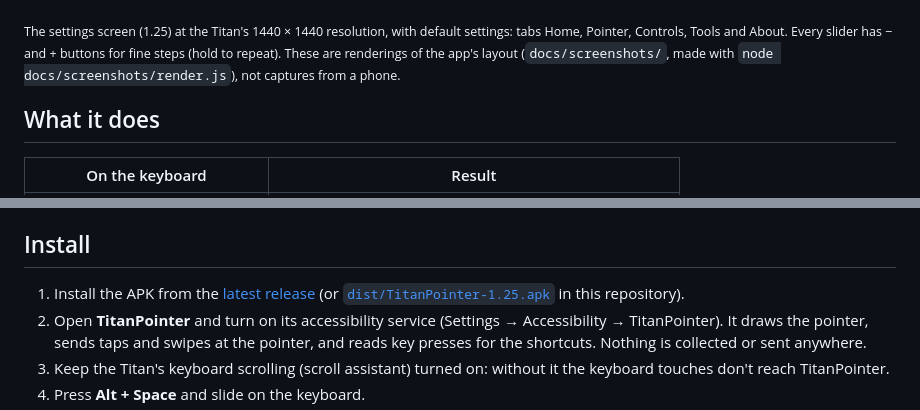
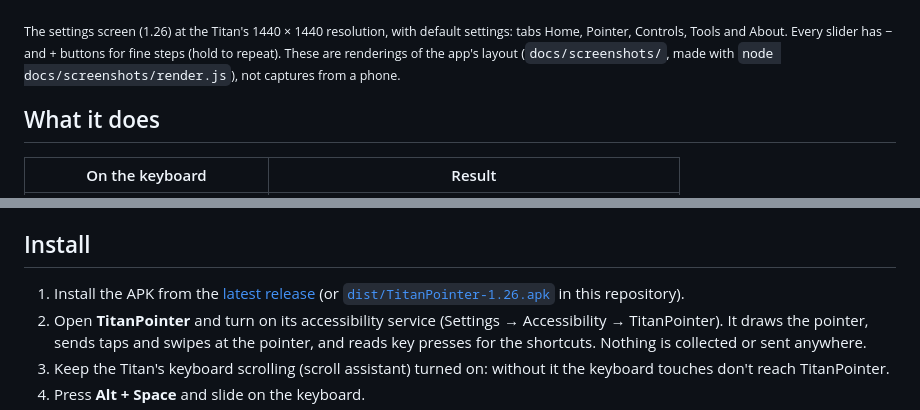
Before and after one commit to htubdawg/TitanPointer, a Markdown page: README.md, 2 parts joined by grey strips. Drawn GitHub-style.

```diff
--- a/README.md
+++ b/README.md
@@ -17,7 +17,7 @@ touchpad with an on-screen mouse pointer. No root needed.
   <img src="docs/images/settings-6.png" width="32%" alt="About tab: version and GitHub links">
 </p>
 
-<sub>The settings screen (1.25) at the Titan's 1440 × 1440 resolution, with default settings: tabs Home, Pointer,
+<sub>The settings screen (1.26) at the Titan's 1440 × 1440 resolution, with default settings: tabs Home, Pointer,
 Controls, Tools and About. Every slider has − and + buttons for fine steps (hold to repeat). These are renderings of
 the app's layout (<code>docs/screenshots/</code>, made with <code>node docs/screenshots/render.js</code>), not
 captures from a phone.</sub>
@@ -89,7 +89,7 @@ The scroll assistant is Settings.Global `touchpad_switch_value` (1 on, 0 off); t
 ## Install
 
 1. Install the APK from the [latest release](https://github.com/htubdawg/titanpointer/releases/latest)
-   (or [`dist/TitanPointer-1.25.apk`](dist/TitanPointer-1.25.apk) in this repository).
+   (or [`dist/TitanPointer-1.26.apk`](dist/TitanPointer-1.26.apk) in this repository).
 2. Open **TitanPointer** and turn on its accessibility service (Settings → Accessibility → TitanPointer).
    It draws the pointer, sends taps and swipes at the pointer, and reads key presses for the shortcuts.
    Nothing is collected or sent anywhere.
```
Also changed, not shown: CLAUDE.md (+5 -0 lines), docs/images/settings-1.png, docs/images/settings-2.png, docs/images/settings-3.png, docs/images/settings-4.png, docs/images/settings-5.png, docs/images/settings-6.png, 6 other files.
